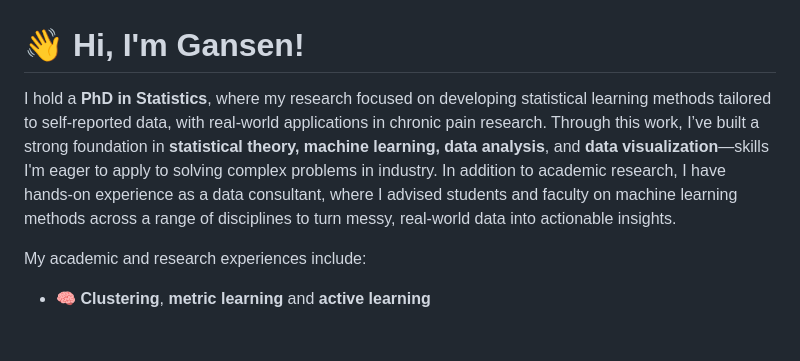
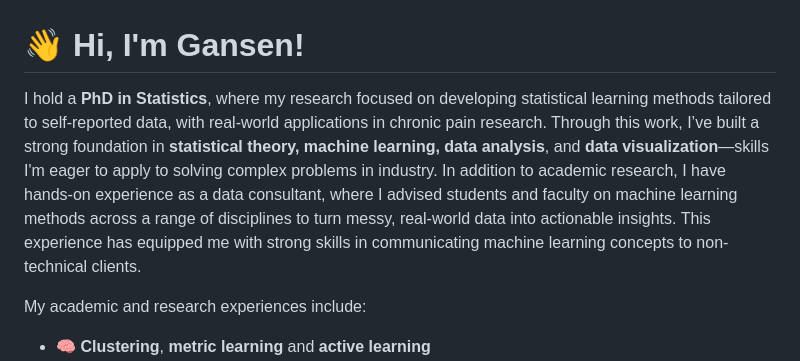
Before and after one commit to ags10001111/Gansen_Deng_Portfolio, a Markdown page: README.md, the part around the change. Rendered like a GitHub page; blank space fills up the shorter version.

```diff
--- a/README.md
+++ b/README.md
@@ -1,6 +1,6 @@
 # 👋 Hi, I'm Gansen!
 
-I hold a **PhD in Statistics**, where my research focused on developing statistical learning methods tailored to self-reported data, with real-world applications in chronic pain research. Through this work, I’ve built a strong foundation in **statistical theory, machine learning, data analysis**, and **data visualization**—skills I'm eager to apply to solving complex problems in industry.  In addition to academic research, I have hands-on experience as a data consultant, where I advised students and faculty on machine learning methods across a range of disciplines to turn messy, real-world data into actionable insights.
+I hold a **PhD in Statistics**, where my research focused on developing statistical learning methods tailored to self-reported data, with real-world applications in chronic pain research. Through this work, I’ve built a strong foundation in **statistical theory, machine learning, data analysis**, and **data visualization**—skills I'm eager to apply to solving complex problems in industry.  In addition to academic research, I have hands-on experience as a data consultant, where I advised students and faculty on machine learning methods across a range of disciplines to turn messy, real-world data into actionable insights. This experience has equipped me with strong skills in communicating machine learning concepts to non-technical clients.
 
 My academic and research experiences include:
 - 🧠 **Clustering**, **metric learning** and **active learning**
```
